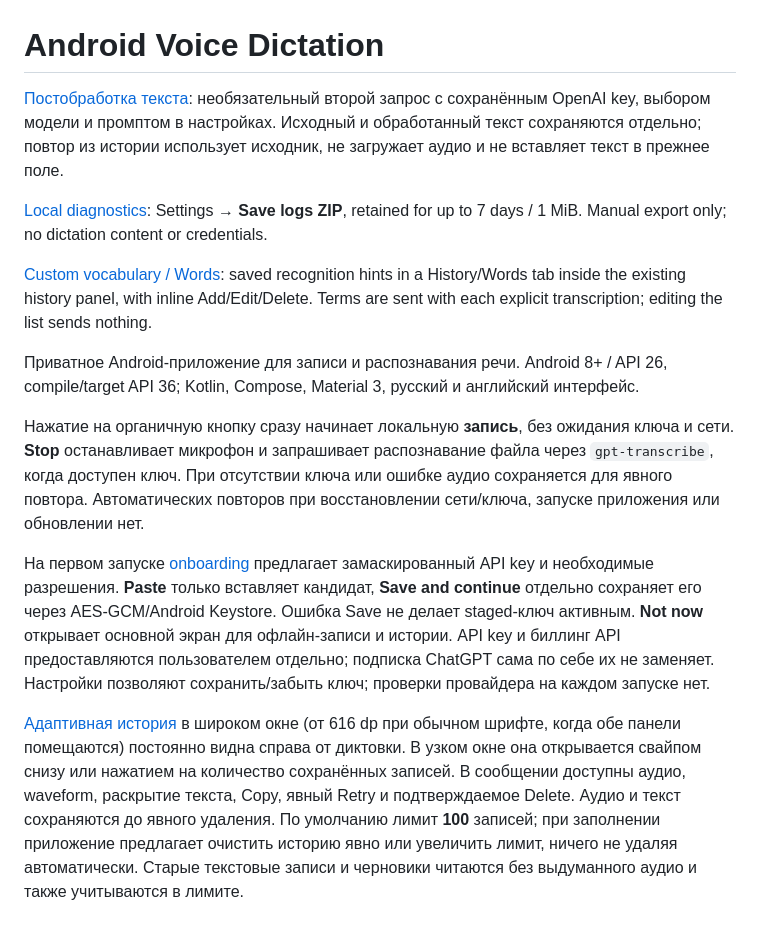
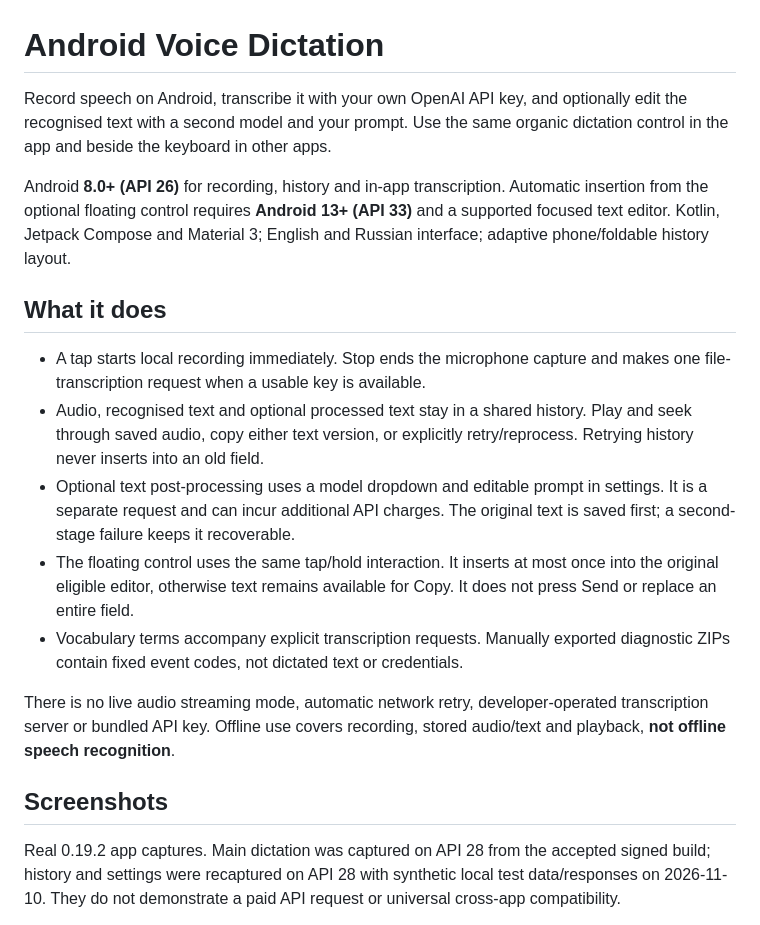
Before and after one commit to IlyasYOY/android-voice-dictation, a Markdown page: README.md, the part around one of its changes. Drawn GitHub-style.

```diff
--- a/README.md
+++ b/README.md
@@ -1,16 +1,20 @@
 # Android Voice Dictation
 
-[Постобработка текста](docs/text-postprocessing.md): необязательный второй запрос с сохранённым OpenAI key, выбором модели и промптом в настройках. Исходный и обработанный текст сохраняются отдельно; повтор из истории использует исходник, не загружает аудио и не вставляет текст в прежнее поле.
+Record speech on Android, transcribe it with your own OpenAI API key, and optionally edit the recognised text with a second model and your prompt. Use the same organic dictation control in the app and beside the keyboard in other apps.
 
-[Local diagnostics](docs/diagnostics.md): Settings → **Save logs ZIP**, retained for up to 7 days / 1 MiB. Manual export only; no dictation content or credentials.
+Android **8.0+ (API 26)** for recording, history and in-app transcription. Automatic insertion from the optional floating control requires **Android 13+ (API 33)** and a supported focused text editor. Kotlin, Jetpack Compose and Material 3; English and Russian interface; adaptive phone/foldable history layout.
 
-[Custom vocabulary / Words](docs/custom-vocabulary.md): saved recognition hints in a History/Words tab inside the existing history panel, with inline Add/Edit/Delete. Terms are sent with each explicit transcription; editing the list sends nothing.
+## What it does
 
-Приватное Android-приложение для записи и распознавания речи. Android 8+ / API 26, compile/target API 36; Kotlin, Compose, Material 3, русский и английский интерфейс.
+- A tap starts local recording immediately. Stop ends the microphone capture and makes one file-transcription request when a usable key is available.
+- Audio, recognised text and optional processed text stay in a shared history. Play and seek through saved audio, copy either text version, or explicitly retry/reprocess. Retrying history never inserts into an old field.
+- Optional text post-processing uses a model dropdown and editable prompt in settings. It is a separate request and can incur additional API charges. The original text is saved first; a second-stage failure keeps it recoverable.
+- The floating control uses the same tap/hold interaction. It inserts at most once into the original eligible editor, otherwise text remains available for Copy. It does not press Send or replace an entire field.
+- Vocabulary terms accompany explicit transcription requests. Manually exported diagnostic ZIPs contain fixed event codes, not dictated text or credentials.
 
-Нажатие на органичную кнопку сразу начинает локальную **запись**, без ожидания ключа и сети. **Stop** останавливает микрофон и запрашивает распознавание файла через `gpt-transcribe`, когда доступен ключ. При отсутствии ключа или ошибке аудио сохраняется для явного повтора. Автоматических повторов при восстановлении сети/ключа, запуске приложения или обновлении нет.
+There is no live audio streaming mode, automatic network retry, developer-operated transcription server or bundled API key. Offline use covers recording, stored audio/text and playback, **not offline speech recognition**.
 
-На первом запуске [onboarding](docs/onboarding.md) предлагает замаскированный API key и необходимые разрешения. **Paste** только вставляет кандидат, **Save and continue** отдельно сохраняет его через AES-GCM/Android Keystore. Ошибка Save не делает staged-ключ активным. **Not now** открывает основной экран для офлайн-записи и истории. API key и биллинг API предоставляются пользователем отдельно; подписка ChatGPT сама по себе их не заменяет. Настройки позволяют сохранить/забыть ключ; проверки провайдера на каждом запуске нет.
+## Screenshots
 
-[Адаптивная история](docs/adaptive-history.md) в широком окне (от 616 dp при обычном шрифте, когда обе панели помещаются) постоянно видна справа от диктовки. В узком окне она открывается свайпом снизу или нажатием на количество сохранённых записей. В сообщении доступны аудио, waveform, раскрытие текста, Copy, явный Retry и подтверждаемое Delete. Аудио и текст сохраняются до явного удаления. По умолчанию лимит **100** записей; при заполнении приложение предлагает очистить историю явно или увеличить лимит, ничего не удаляя автоматически. Старые текстовые записи и черновики читаются без выдуманного аудио и также учитываются в лимите.
+Real 0.19.2 app captures. Main dictation was captured on API 28 from the accepted signed build; history and settings were recaptured on API 28 with synthetic local test data/responses on 2026-11-10. They do not demonstrate a paid API request or universal cross-app compatibility.
 
```
Also changed, not shown: other parts of README.md (+40 -11 lines), docs/images/README.md (added, +9 -0 lines), docs/images/dictation-light.png (added), docs/images/history-dark.png (added), docs/images/history-light.png (added), docs/images/text-models.png (added).
